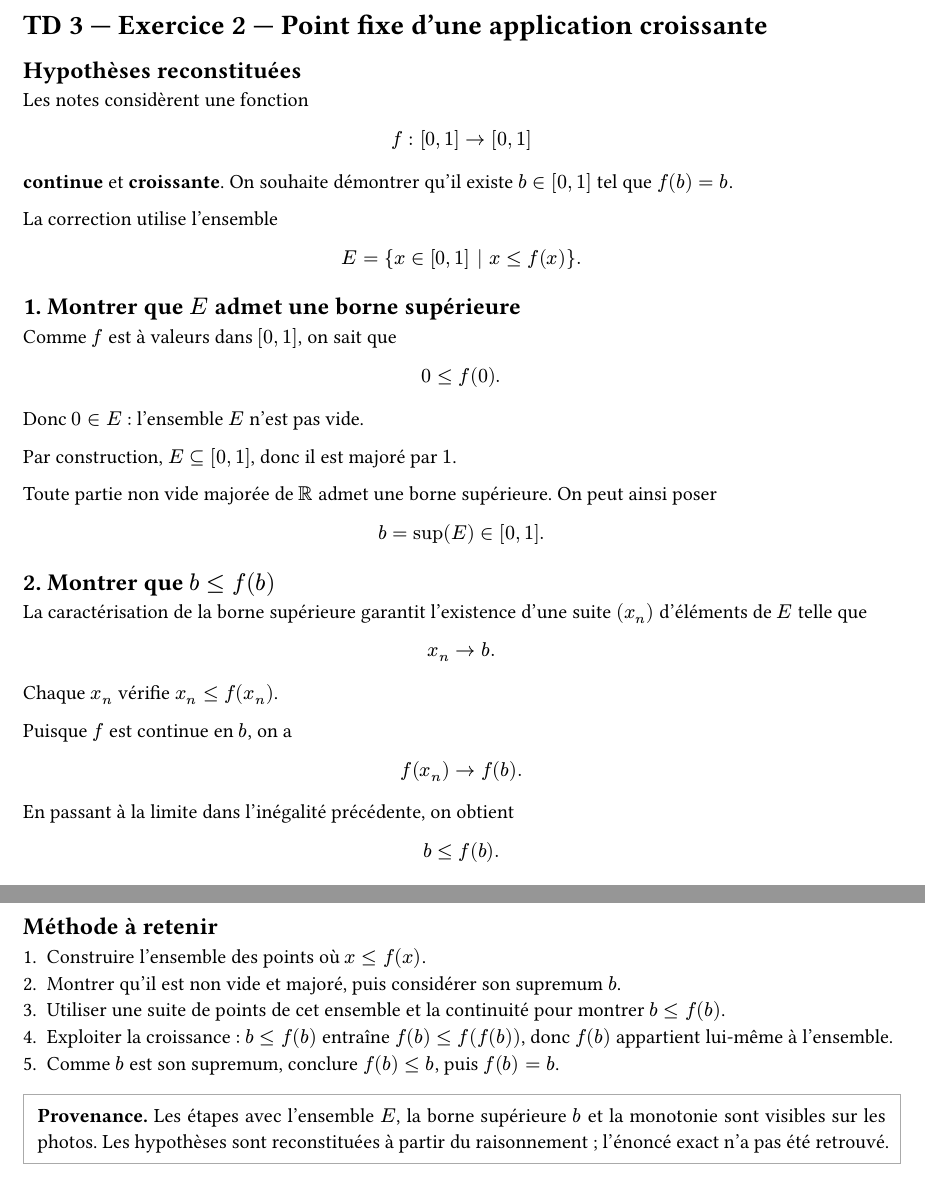
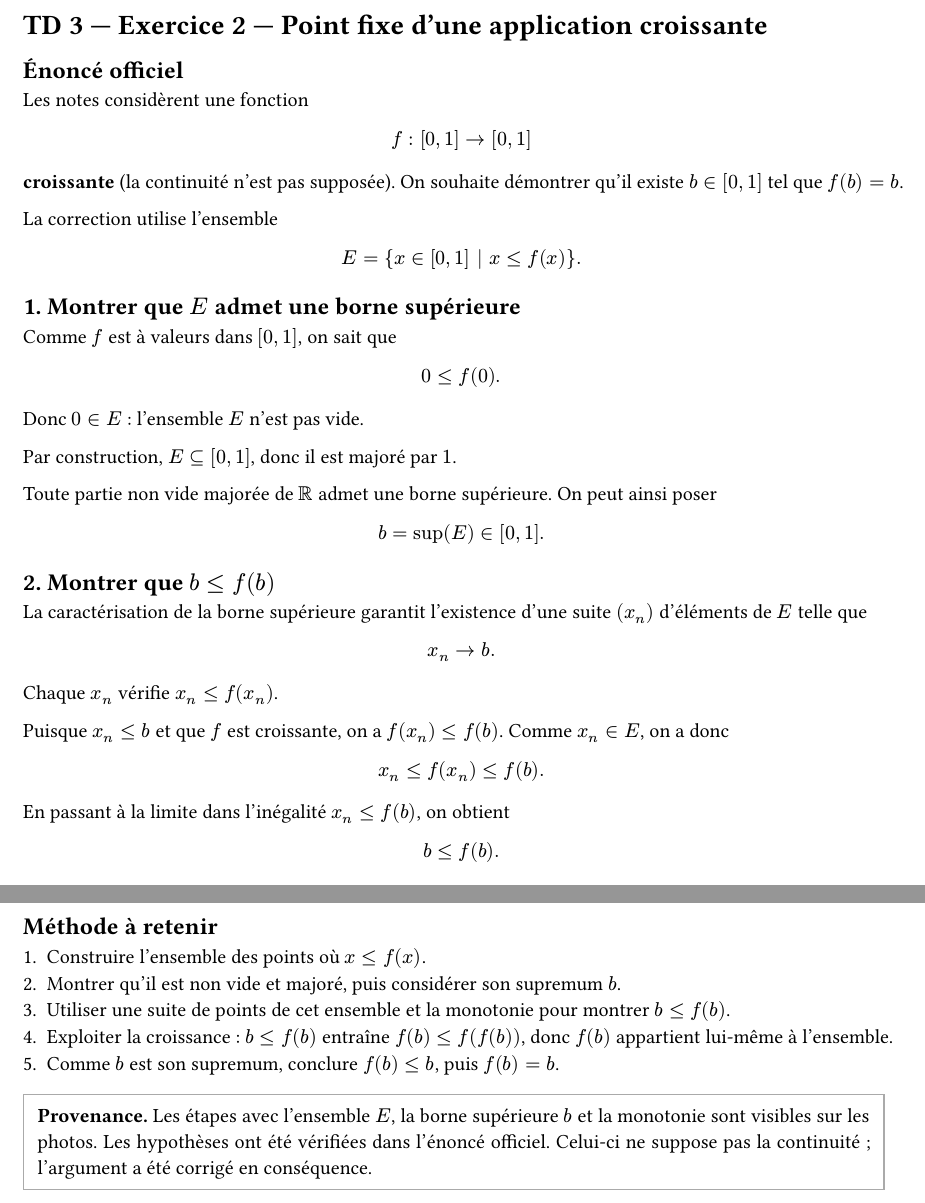
Before and after one commit to yxorcist/MIDL, a Typst document (05_fonctions_variable_reelle/TD/fiche03/exercices/ex02.typ): two parts of pages 1 and 2 of 2, joined at a grey line, cut so that both start at the same text. Compiled offline with Typst 0.15.

Commit message:
fix(fvr): align TD03 ex02 with official monotone-only hypothesis

```diff
--- a/05_fonctions_variable_reelle/TD/fiche03/exercices/ex02.typ
+++ b/05_fonctions_variable_reelle/TD/fiche03/exercices/ex02.typ
@@ -9,7 +9,7 @@
 
 = TD 3 — Exercice 2 — Point fixe d'une application croissante
 
-== Hypothèses reconstituées
+== Énoncé officiel
 
 Les notes considèrent une fonction
 
@@ -17,7 +17,7 @@ $
 f:[0,1] -> [0,1]
 $
 
-*continue* et *croissante*. On souhaite démontrer qu'il existe $b in [0,1]$ tel que $f(b)=b$.
+*croissante* (la continuité n'est pas supposée). On souhaite démontrer qu'il existe $b in [0,1]$ tel que $f(b)=b$.
 
 La correction utilise l'ensemble
 
@@ -53,13 +53,13 @@ $
 
 Chaque $x_n$ vérifie $x_n<=f(x_n)$.
 
-Puisque $f$ est continue en $b$, on a
+Puisque $x_n<=b$ et que $f$ est croissante, on a $f(x_n)<=f(b)$. Comme $x_n in E$, on a donc
 
 $
-f(x_n)->f(b).
+x_n<=f(x_n)<=f(b).
 $
 
-En passant à la limite dans l'inégalité précédente, on obtient
+En passant à la limite dans l'inégalité $x_n<=f(b)$, on obtient
 
 $
 b<=f(b).
@@ -99,10 +99,10 @@ On a donc montré que $f$ possède *au moins un point fixe* dans $[0,1]$.
 
 1. Construire l'ensemble des points où $x<=f(x)$.
 2. Montrer qu'il est non vide et majoré, puis considérer son supremum $b$.
-3. Utiliser une suite de points de cet ensemble et la continuité pour montrer $b<=f(b)$.
+3. Utiliser une suite de points de cet ensemble et la monotonie pour montrer $b<=f(b)$.
 4. Exploiter la croissance : $b<=f(b)$ entraîne $f(b)<=f(f(b))$, donc $f(b)$ appartient lui-même à l'ensemble.
 5. Comme $b$ est son supremum, conclure $f(b)<=b$, puis $f(b)=b$.
 
 #block(stroke: 0.6pt + gray, inset: 8pt)[
-  *Provenance.* Les étapes avec l'ensemble $E$, la borne supérieure $b$ et la monotonie sont visibles sur les photos. Les hypothèses sont reconstituées à partir du raisonnement ; l'énoncé exact n'a pas été retrouvé.
+  *Provenance.* Les étapes avec l'ensemble $E$, la borne supérieure $b$ et la monotonie sont visibles sur les photos. Les hypothèses ont été vérifiées dans l'énoncé officiel. Celui-ci ne suppose pas la continuité ; l'argument a été corrigé en conséquence.
 ]
```
Also changed, not shown: 05_fonctions_variable_reelle/TD/fiche03/exercices/ex02.typ (6 more changed lines).
